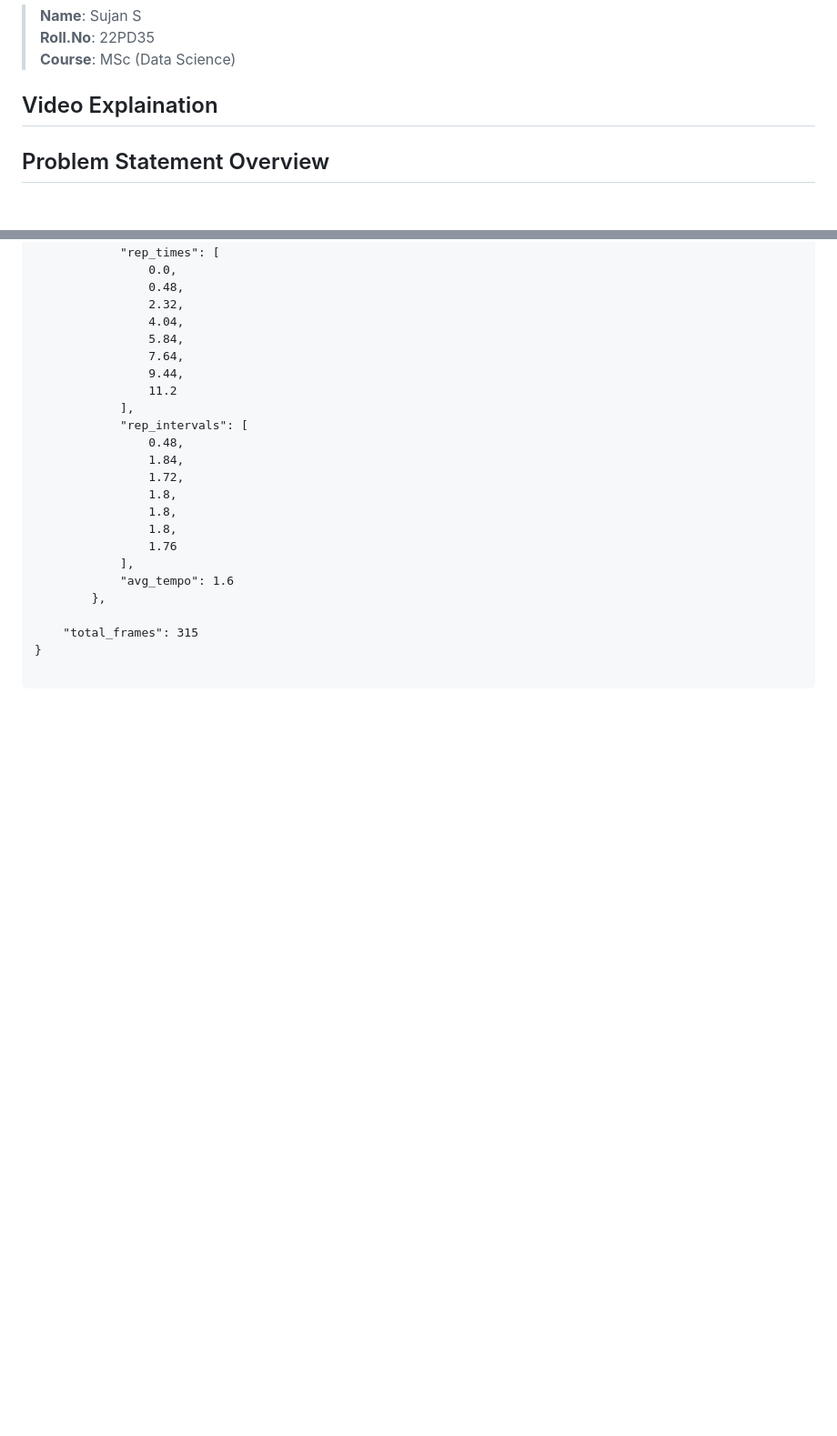
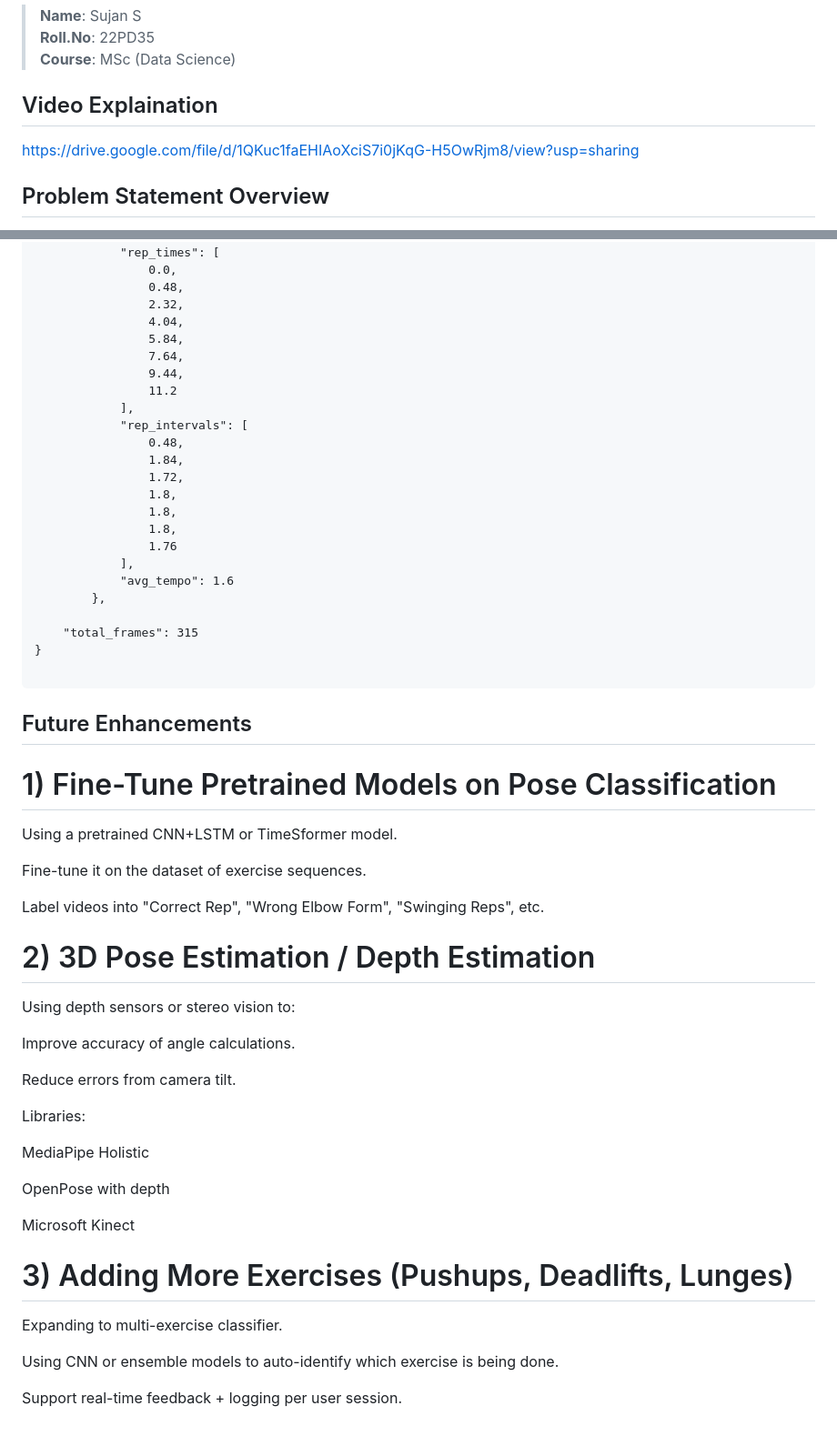
Before and after one commit to sujanshanmugaraj/Smartan, a Markdown page: README.md, 2 parts joined by grey strips. Shown at 91% size. Drawn GitHub-style; blank space fills up the shorter version.

````diff
--- a/README.md
+++ b/README.md
@@ -6,6 +6,8 @@
 
 ## Video Explaination
 
+
+https://drive.google.com/file/d/1QKuc1faEHIAoXciS7i0jKqG-H5OwRjm8/view?usp=sharing
 
 
 ## Problem Statement Overview
@@ -453,3 +455,36 @@ https://drive.google.com/file/d/1TPnvi2YXgvfQFOpsV9cR-UNy93_VRBMx/view?usp=shari
 }
 
 ```
+## Future Enhancements
+
+# 1) Fine-Tune Pretrained Models on Pose Classification
+
+Using a pretrained CNN+LSTM or TimeSformer model.
+
+Fine-tune it on the dataset of exercise sequences.
+
+Label videos into "Correct Rep", "Wrong Elbow Form", "Swinging Reps", etc.
+
+# 2) 3D Pose Estimation / Depth Estimation
+
+Using depth sensors or stereo vision to:
+
+Improve accuracy of angle calculations.
+
+Reduce errors from camera tilt.
+
+Libraries:
+
+MediaPipe Holistic
+
+OpenPose with depth
+
+Microsoft Kinect
+
+# 3) Adding More Exercises (Pushups, Deadlifts, Lunges)
+
+Expanding to multi-exercise classifier.
+
+Using CNN or ensemble models to auto-identify which exercise is being done.
+
+Support real-time feedback + logging per user session.
````
